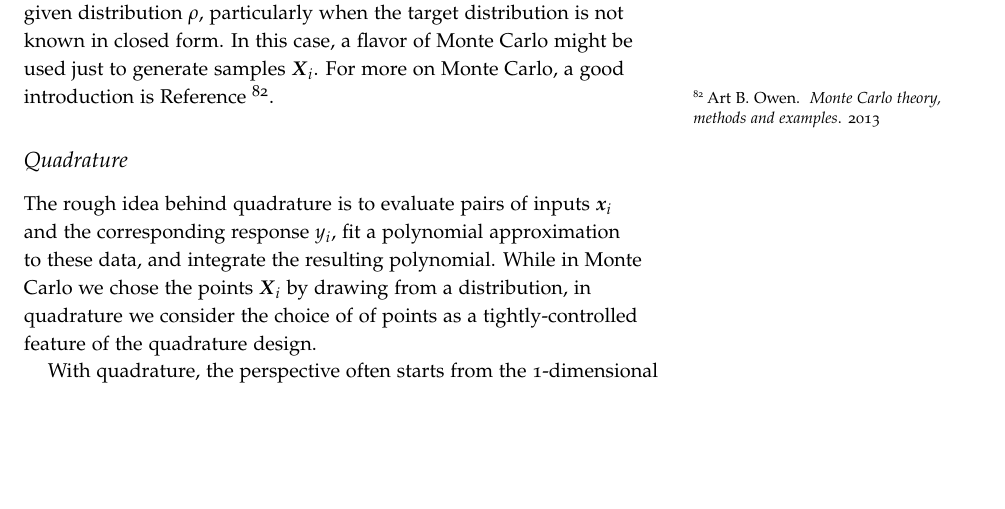
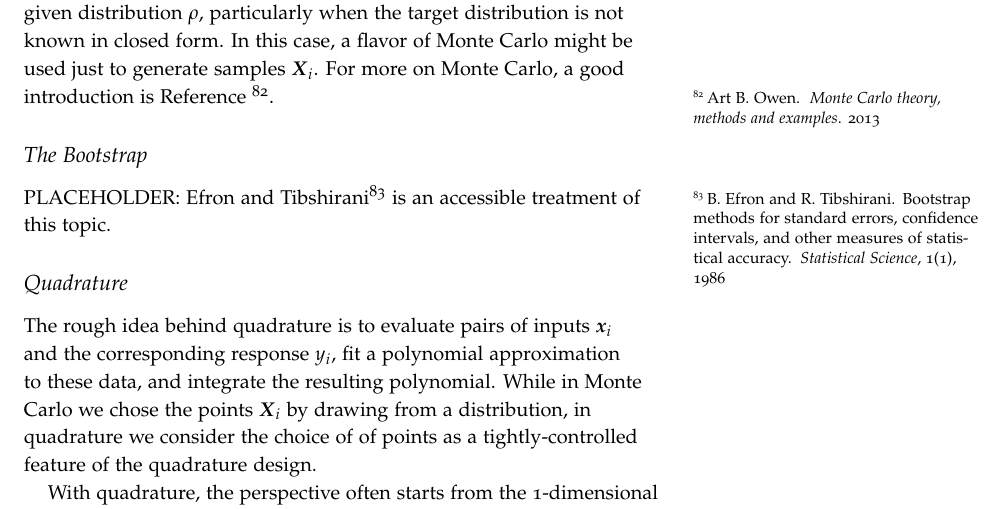
Before and after one commit to zdelrosario/uq-primer, a LaTeX thesis (primer.tex, which reads tex/ch4-wrangle.tex): part of page 49 of 57, cut so that both start at the same text, the shorter picture padded with empty space. Compiled offline with pdfLaTeX.

Commit message:
pointer for bootstrap

```diff
--- a/tex/ch4-wrangle.tex
+++ b/tex/ch4-wrangle.tex
@@ -134,6 +134,11 @@ the target distribution is not known in closed form. In this case, a flavor of
 Monte Carlo might be used just to generate samples $\mX_i$. For more on Monte
 Carlo, a good introduction is Reference \cite{owen2013montecarlo}.
 
+\subsection{The Bootstrap}
+%% --------------------------------------------------
+PLACEHOLDER: Efron and Tibshirani\cite{efron1986} is an accessible treatment of
+this topic.
+
 \subsection{Quadrature}
 %% --------------------------------------------------
 The rough idea behind quadrature is to evaluate pairs of inputs $\vx_i$ and the
```
